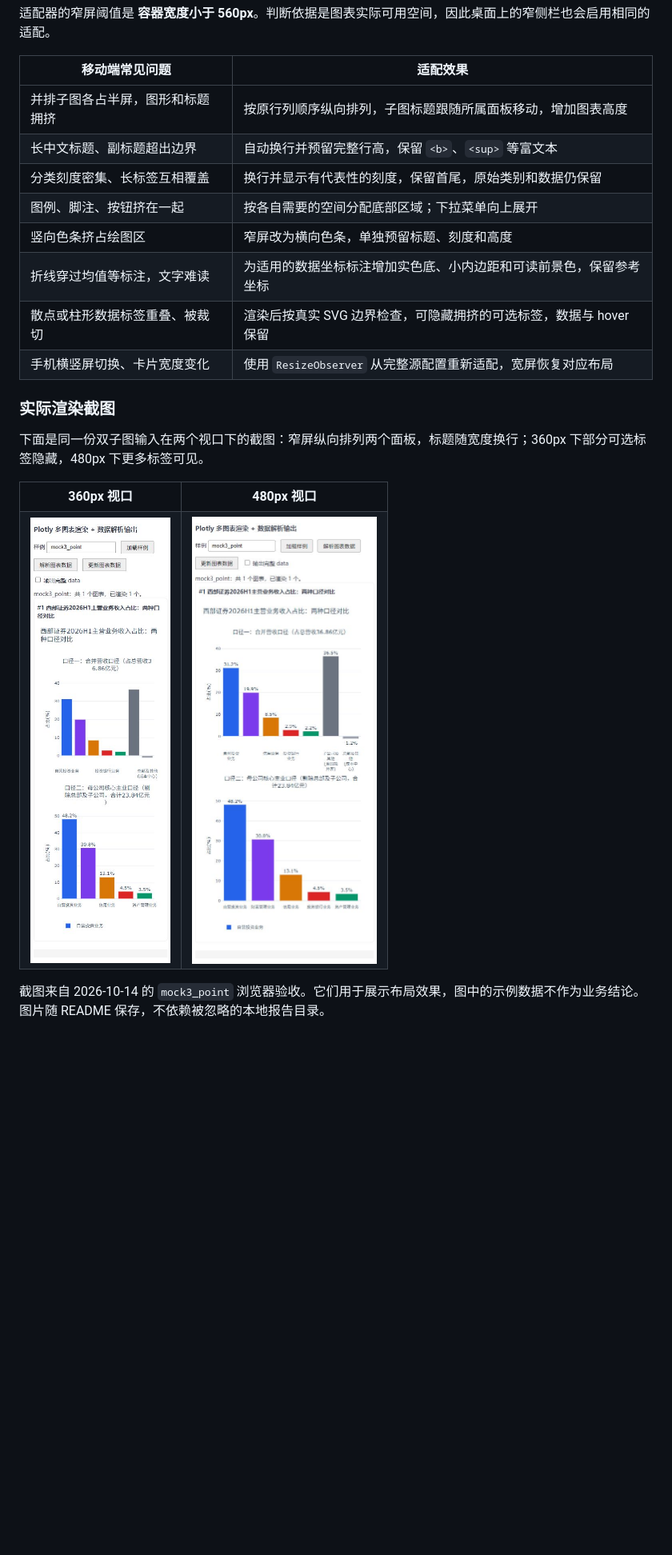
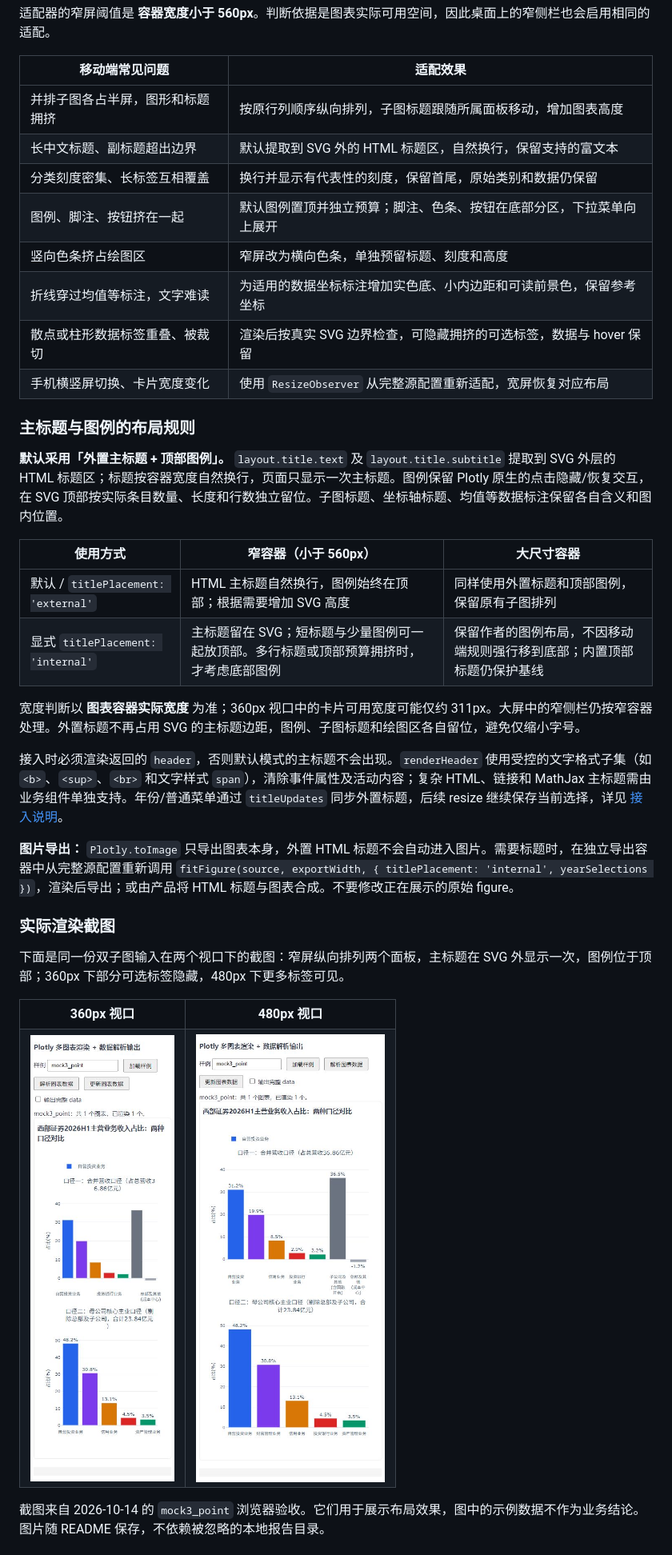
Before and after one commit to wjf563745940/plotlyjs-config-beautify-skill, a Markdown page: README.md, the part around the change printed below. Shown: that part at 80% size. Rendered like a GitHub page; pictures changed too: docs/images/mobile-360px.jpg, docs/images/mobile-480px.jpg; blank space fills up the shorter version.

```diff
--- a/README.md
+++ b/README.md
@@ -15,17 +15,32 @@
 | 移动端常见问题 | 适配效果 |
 | --- | --- |
 | 并排子图各占半屏，图形和标题拥挤 | 按原行列顺序纵向排列，子图标题跟随所属面板移动，增加图表高度 |
-| 长中文标题、副标题超出边界 | 自动换行并预留完整行高，保留 `<b>`、`<sup>` 等富文本 |
+| 长中文标题、副标题超出边界 | 默认提取到 SVG 外的 HTML 标题区，自然换行，保留支持的富文本 |
 | 分类刻度密集、长标签互相覆盖 | 换行并显示有代表性的刻度，保留首尾，原始类别和数据仍保留 |
-| 图例、脚注、按钮挤在一起 | 按各自需要的空间分配底部区域；下拉菜单向上展开 |
+| 图例、脚注、按钮挤在一起 | 默认图例置顶并独立预算；脚注、色条、按钮在底部分区，下拉菜单向上展开 |
 | 竖向色条挤占绘图区 | 窄屏改为横向色条，单独预留标题、刻度和高度 |
 | 折线穿过均值等标注，文字难读 | 为适用的数据坐标标注增加实色底、小内边距和可读前景色，保留参考坐标 |
 | 散点或柱形数据标签重叠、被裁切 | 渲染后按真实 SVG 边界检查，可隐藏拥挤的可选标签，数据与 hover 保留 |
 | 手机横竖屏切换、卡片宽度变化 | 使用 `ResizeObserver` 从完整源配置重新适配，宽屏恢复对应布局 |
 
+### 主标题与图例的布局规则
+
+**默认采用「外置主标题 + 顶部图例」。** `layout.title.text` 及 `layout.title.subtitle` 提取到 SVG 外层的 HTML 标题区；标题按容器宽度自然换行，页面只显示一次主标题。图例保留 Plotly 原生的点击隐藏/恢复交互，在 SVG 顶部按实际条目数量、长度和行数独立留位。子图标题、坐标轴标题、均值等数据标注保留各自含义和图内位置。
+
+| 使用方式 | 窄容器（小于 560px） | 大尺寸容器 |
+| --- | --- | --- |
+| 默认 / `titlePlacement: 'external'` | HTML 主标题自然换行，图例始终在顶部；根据需要增加 SVG 高度 | 同样使用外置标题和顶部图例，保留原有子图排列 |
+| 显式 `titlePlacement: 'internal'` | 主标题留在 SVG；短标题与少量图例可一起放顶部。多行标题或顶部预算拥挤时，才考虑底部图例 | 保留作者的图例布局，不因移动端规则强行移到底部；内置顶部标题仍保护基线 |
+
+宽度判断以 **图表容器实际宽度** 为准；360px 视口中的卡片可用宽度可能仅约 311px。大屏中的窄侧栏仍按窄容器处理。外置标题不再占用 SVG 的主标题边距，图例、子图标题和绘图区各自留位，避免仅缩小字号。
+
+接入时必须渲染返回的 `header`，否则默认模式的主标题不会出现。`renderHeader` 使用受控的文字格式子集（如 `<b>`、`<sup>`、`<br>` 和文字样式 `span`），清除事件属性及活动内容；复杂 HTML、链接和 MathJax 主标题需由业务组件单独支持。年份/普通菜单通过 `titleUpdates` 同步外置标题，后续 resize 继续保存当前选择，详见 [接入说明](skills/plotly-responsive/references/integration.md)。
+
+**图片导出：** `Plotly.toImage` 只导出图表本身，外置 HTML 标题不会自动进入图片。需要标题时，在独立导出容器中从完整源配置重新调用 `fitFigure(source, exportWidth, { titlePlacement: 'internal', yearSelections })`，渲染后导出；或由产品将 HTML 标题与图表合成。不要修改正在展示的原始 figure。
+
 ### 实际渲染截图
 
-下面是同一份双子图输入在两个视口下的截图：窄屏纵向排列两个面板，标题随宽度换行；360px 下部分可选标签隐藏，480px 下更多标签可见。
+下面是同一份双子图输入在两个视口下的截图：窄屏纵向排列两个面板，主标题在 SVG 外显示一次，图例位于顶部；360px 下部分可选标签隐藏，480px 下更多标签可见。
 
 <table>
   <tr><th>360px 视口</th><th>480px 视口</th></tr>
```
Also changed, not shown: other parts of README.md (+15 -8 lines), skills/plotly-responsive/SKILL.md (+7 -6 lines), 4 other files.
